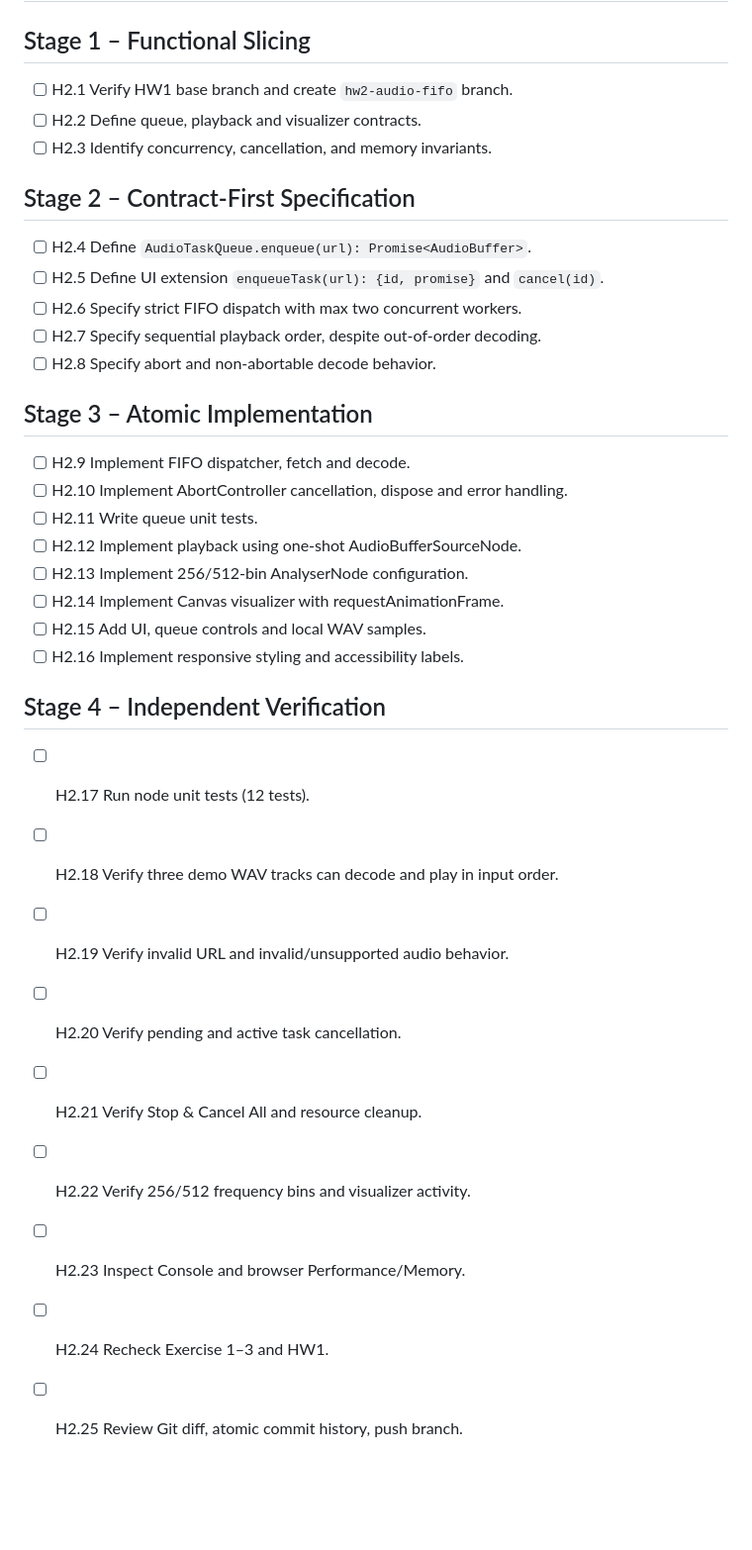
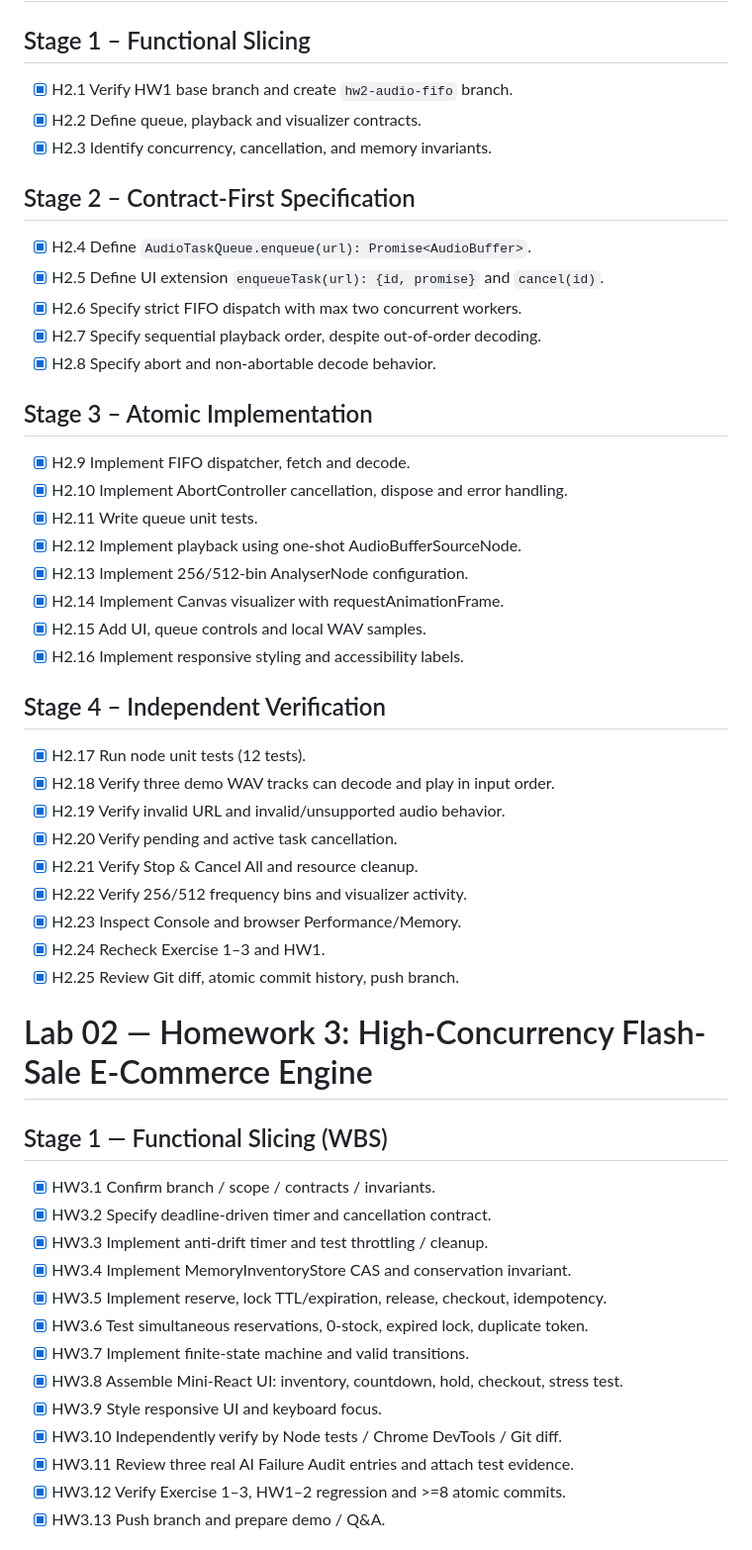
Before and after one commit to Aquarista01/24520039-DangHoaiAn-Lab02, a Markdown page: TASK_DECOMPOSITION.md, the part around one of its changes. Shown at 99% size. Drawn GitHub-style; blank space fills up the shorter version.

Commit message:
docs(hw3): define flash sale scope and contracts

```diff
--- a/TASK_DECOMPOSITION.md
+++ b/TASK_DECOMPOSITION.md
@@ -265,37 +265,55 @@ Commit: `feat(ui): assemble reactive todo application`
 
 ## Stage 1 – Functional Slicing
 
-- [ ] H2.1 Verify HW1 base branch and create `hw2-audio-fifo` branch.
-- [ ] H2.2 Define queue, playback and visualizer contracts.
-- [ ] H2.3 Identify concurrency, cancellation, and memory invariants.
+- [x] H2.1 Verify HW1 base branch and create `hw2-audio-fifo` branch.
+- [x] H2.2 Define queue, playback and visualizer contracts.
+- [x] H2.3 Identify concurrency, cancellation, and memory invariants.
 
 ## Stage 2 – Contract-First Specification
 
-- [ ] H2.4 Define `AudioTaskQueue.enqueue(url): Promise<AudioBuffer>`.
-- [ ] H2.5 Define UI extension `enqueueTask(url): {id, promise}` and `cancel(id)`.
-- [ ] H2.6 Specify strict FIFO dispatch with max two concurrent workers.
-- [ ] H2.7 Specify sequential playback order, despite out-of-order decoding.
-- [ ] H2.8 Specify abort and non-abortable decode behavior.
+- [x] H2.4 Define `AudioTaskQueue.enqueue(url): Promise<AudioBuffer>`.
+- [x] H2.5 Define UI extension `enqueueTask(url): {id, promise}` and `cancel(id)`.
+- [x] H2.6 Specify strict FIFO dispatch with max two concurrent workers.
+- [x] H2.7 Specify sequential playback order, despite out-of-order decoding.
+- [x] H2.8 Specify abort and non-abortable decode behavior.
 
 ## Stage 3 – Atomic Implementation
 
-- [ ] H2.9 Implement FIFO dispatcher, fetch and decode.
-- [ ] H2.10 Implement AbortController cancellation, dispose and error handling.
-- [ ] H2.11 Write queue unit tests.
-- [ ] H2.12 Implement playback using one-shot AudioBufferSourceNode.
-- [ ] H2.13 Implement 256/512-bin AnalyserNode configuration.
-- [ ] H2.14 Implement Canvas visualizer with requestAnimationFrame.
-- [ ] H2.15 Add UI, queue controls and local WAV samples.
-- [ ] H2.16 Implement responsive styling and accessibility labels.
+- [x] H2.9 Implement FIFO dispatcher, fetch and decode.
+- [x] H2.10 Implement AbortController cancellation, dispose and error handling.
+- [x] H2.11 Write queue unit tests.
+- [x] H2.12 Implement playback using one-shot AudioBufferSourceNode.
+- [x] H2.13 Implement 256/512-bin AnalyserNode configuration.
+- [x] H2.14 Implement Canvas visualizer with requestAnimationFrame.
+- [x] H2.15 Add UI, queue controls and local WAV samples.
+- [x] H2.16 Implement responsive styling and accessibility labels.
 
 ## Stage 4 – Independent Verification
 
-- [ ] H2.17 Run node unit tests (12 tests).
-- [ ] H2.18 Verify three demo WAV tracks can decode and play in input order.
-- [ ] H2.19 Verify invalid URL and invalid/unsupported audio behavior.
-- [ ] H2.20 Verify pending and active task cancellation.
-- [ ] H2.21 Verify Stop & Cancel All and resource cleanup.
-- [ ] H2.22 Verify 256/512 frequency bins and visualizer activity.
-- [ ] H2.23 Inspect Console and browser Performance/Memory.
-- [ ] H2.24 Recheck Exercise 1–3 and HW1.
-- [ ] H2.25 Review Git diff, atomic commit history, push branch.
+- [x] H2.17 Run node unit tests (12 tests).
+- [x] H2.18 Verify three demo WAV tracks can decode and play in input order.
+- [x] H2.19 Verify invalid URL and invalid/unsupported audio behavior.
+- [x] H2.20 Verify pending and active task cancellation.
+- [x] H2.21 Verify Stop & Cancel All and resource cleanup.
+- [x] H2.22 Verify 256/512 frequency bins and visualizer activity.
+- [x] H2.23 Inspect Console and browser Performance/Memory.
+- [x] H2.24 Recheck Exercise 1–3 and HW1.
+- [x] H2.25 Review Git diff, atomic commit history, push branch.
+
+# Lab 02 — Homework 3: High-Concurrency Flash-Sale E-Commerce Engine
+
+## Stage 1 — Functional Slicing (WBS)
+- [x] HW3.1 Confirm branch / scope / contracts / invariants.
+- [x] HW3.2 Specify deadline-driven timer and cancellation contract.
+- [x] HW3.3 Implement anti-drift timer and test throttling / cleanup.
+- [x] HW3.4 Implement MemoryInventoryStore CAS and conservation invariant.
+- [x] HW3.5 Implement reserve, lock TTL/expiration, release, checkout, idempotency.
+- [x] HW3.6 Test simultaneous reservations, 0-stock, expired lock, duplicate token.
+- [x] HW3.7 Implement finite-state machine and valid transitions.
+- [x] HW3.8 Assemble Mini-React UI: inventory, countdown, hold, checkout, stress test.
+- [x] HW3.9 Style responsive UI and keyboard focus.
+- [x] HW3.10 Independently verify by Node tests / Chrome DevTools / Git diff.
+- [x] HW3.11 Review three real AI Failure Audit entries and attach test evidence.
+- [x] HW3.12 Verify Exercise 1–3, HW1–2 regression and >=8 atomic commits.
+- [x] HW3.13 Push branch and prepare demo / Q&A.
+
```
Also changed, not shown: other parts of TASK_DECOMPOSITION.md (+16 -0 lines), project-rules.md (+14 -0 lines).
